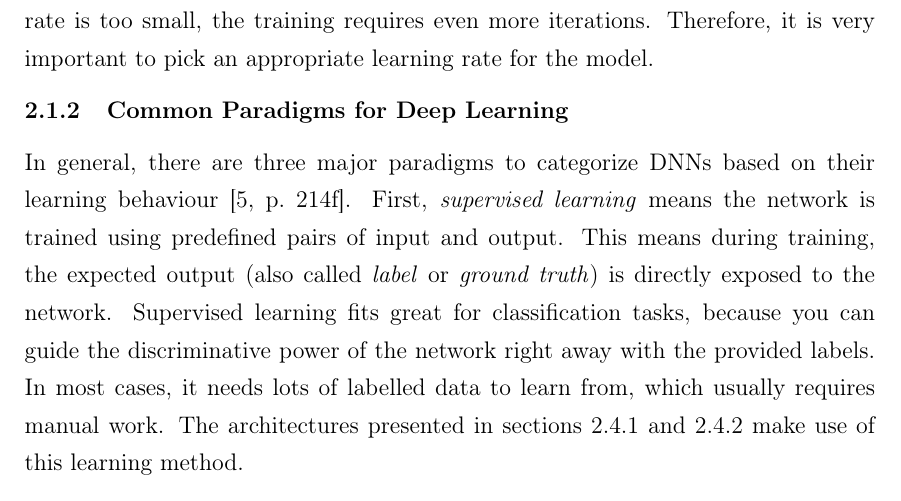
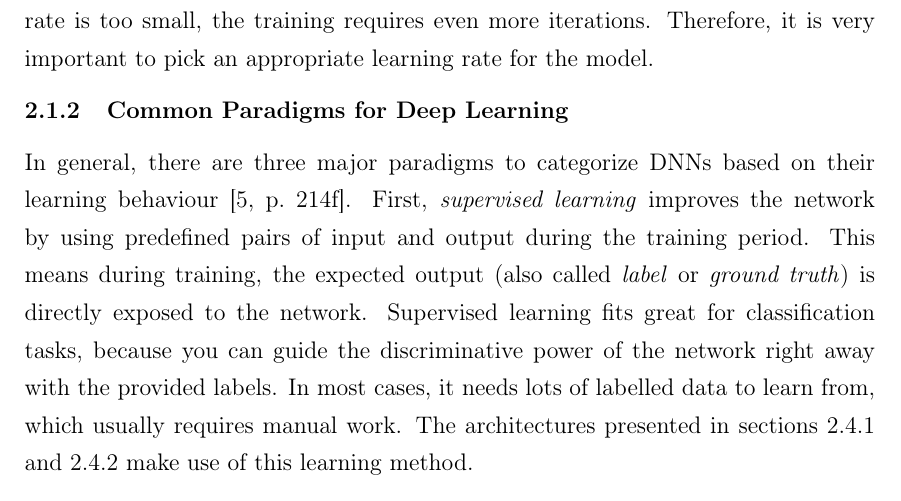
Before and after one commit to karstenkoehler/semantic-segmentation-master-thesis, a LaTeX thesis (latex/thesis.tex, which reads latex/content/literature_review.tex): part of page 9 of 36, cut so that both start at the same text. Compiled offline with pdfLaTeX.

Commit message:
improve common paradigms section

```diff
--- a/latex/content/literature_review.tex
+++ b/latex/content/literature_review.tex
@@ -38,7 +38,7 @@ Sometimes it can happen that the total error rate increases after the weights ar
 
 \subsubsection{Common Paradigms for Deep Learning}
 \label{sec:dl_paradigms}
-In general, there are three major paradigms to categorize DNNs based on their learning behaviour~\cite[p.~214f]{dlma14}. First, \emph{supervised learning} means the network is trained using predefined pairs of input and output. This means during training, the expected output (also called \emph{label} or \emph{ground truth}) is directly exposed to the network. Supervised learning fits great for classification tasks, because you can guide the discriminative power of the network right away with the provided labels. In most cases, it needs lots of labelled data to learn from, which usually requires manual work. The architectures presented in sections~\ref{sec:unet} and~\ref{sec:densenet} make use of this learning method.
+In general, there are three major paradigms to categorize DNNs based on their learning behaviour~\cite[p.~214f]{dlma14}. First, \emph{supervised learning} improves the network by using predefined pairs of input and output during the training period. This means during training, the expected output (also called \emph{label} or \emph{ground truth}) is directly exposed to the network. Supervised learning fits great for classification tasks, because you can guide the discriminative power of the network right away with the provided labels. In most cases, it needs lots of labelled data to learn from, which usually requires manual work. The architectures presented in sections~\ref{sec:unet} and~\ref{sec:densenet} make use of this learning method.
 
 \emph{Unsupervised learning}, however, does not need any labels for the training process. It is commonly used for tasks like representation learning, trying to compress the input data in a more compact format with only minimal loss in information. Generally speaking, the purpose of unsupervised learning is to find correlations in the data set, that help forming a deeper understanding of the data. It can also be used to perform unsupervised information clustering or segmentation, as discussed later in section~\ref{sec:w-net}.
 
```
